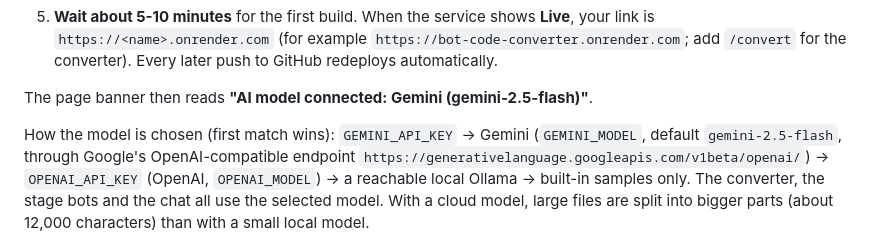
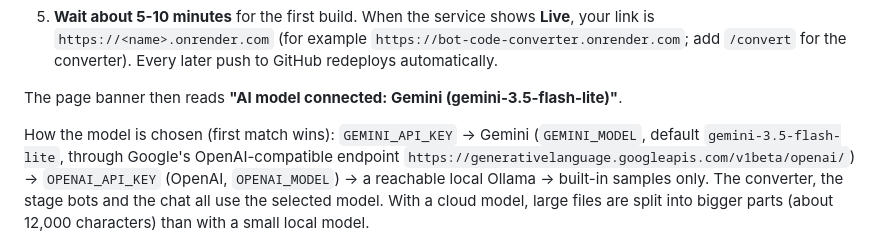
Before and after one commit to manasa123104/agentic-ai-chatbot, a Markdown page: docs/HOSTING.md, the part around the change. Drawn GitHub-style.

```diff
--- a/docs/HOSTING.md
+++ b/docs/HOSTING.md
@@ -32,9 +32,9 @@ Step by step (no coding needed):
    `https://<name>.onrender.com` (for example `https://bot-code-converter.onrender.com`; add `/convert` for the converter).
    Every later push to GitHub redeploys automatically.
 
-The page banner then reads **"AI model connected: Gemini (gemini-2.5-flash)"**.
+The page banner then reads **"AI model connected: Gemini (gemini-3.5-flash-lite)"**.
 
-How the model is chosen (first match wins): `GEMINI_API_KEY` -> Gemini (`GEMINI_MODEL`, default `gemini-2.5-flash`, through Google's
+How the model is chosen (first match wins): `GEMINI_API_KEY` -> Gemini (`GEMINI_MODEL`, default `gemini-3.5-flash-lite`, through Google's
 OpenAI-compatible endpoint `https://generativelanguage.googleapis.com/v1beta/openai/`) -> `OPENAI_API_KEY` (OpenAI,
 `OPENAI_MODEL`) -> a reachable local Ollama -> built-in samples only. The converter, the stage bots and the chat all use the
 selected model. With a cloud model, large files are split into bigger parts (about 12,000 characters) than with a small local model.
```
Also changed, not shown: README.md (+6 -0 lines), docs/bot-live-qr.png (added), 4 other files.
